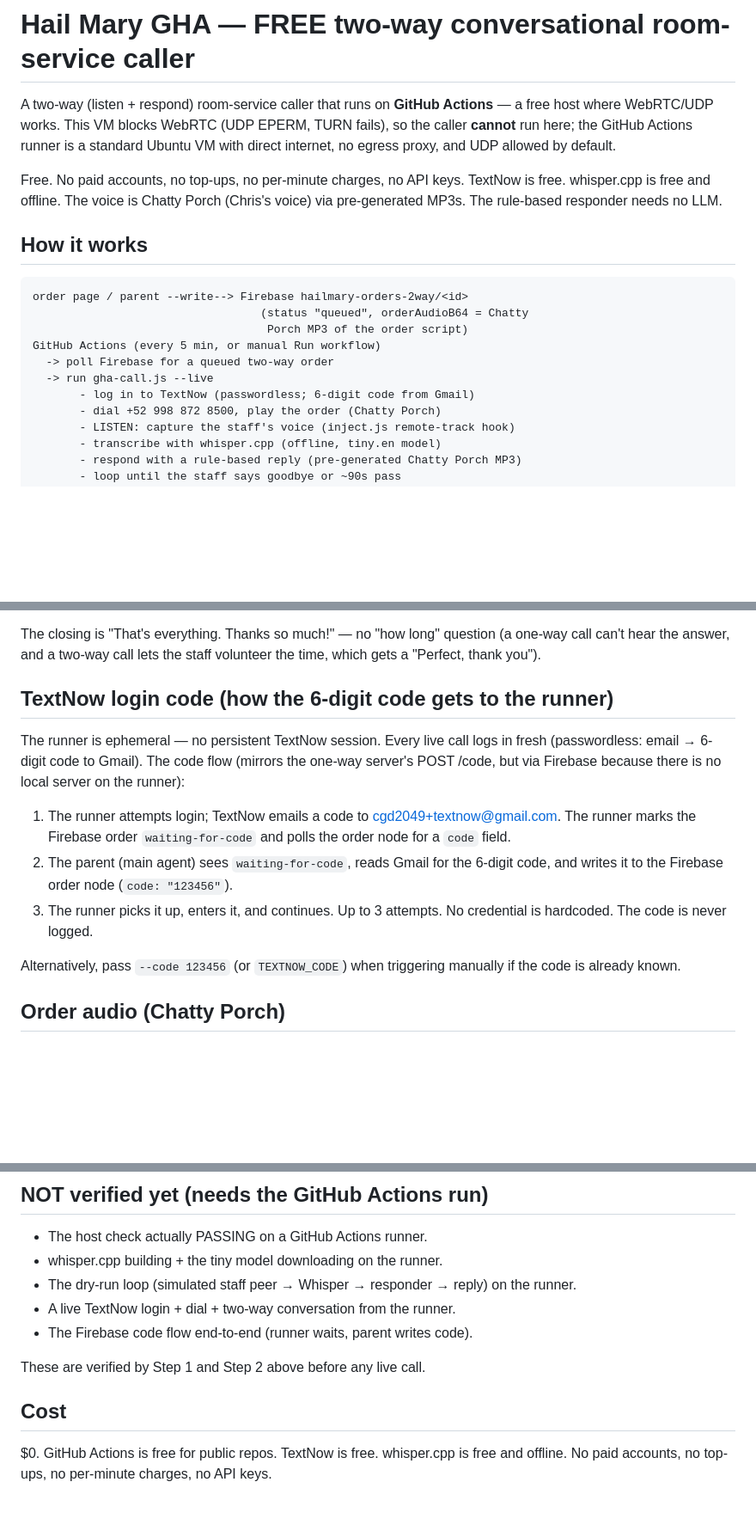
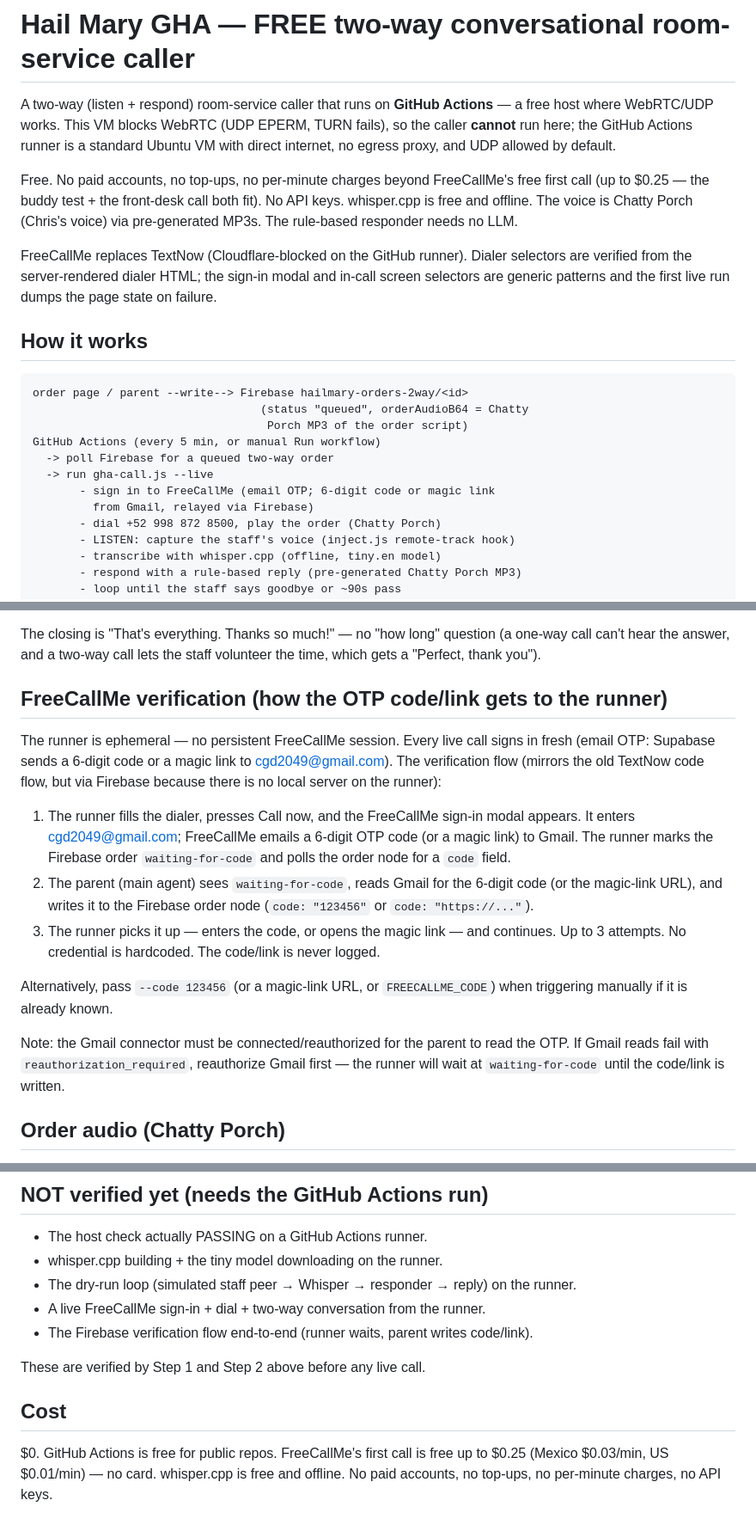
Before and after one commit to GravyShooter/cancun-resort-map, a Markdown page: README.md, 3 parts joined by grey strips. Shown at 86% size. Drawn GitHub-style; blank space fills up the shorter version.

Commit message:
Update README for FreeCallMe flow

```diff
--- a/README.md
+++ b/README.md
@@ -6,10 +6,16 @@ Actions** — a free host where WebRTC/UDP works. This VM blocks WebRTC
 Actions runner is a standard Ubuntu VM with direct internet, no egress
 proxy, and UDP allowed by default.
 
-Free. No paid accounts, no top-ups, no per-minute charges, no API keys.
-TextNow is free. whisper.cpp is free and offline. The voice is Chatty
-Porch (Chris's voice) via pre-generated MP3s. The rule-based responder
-needs no LLM.
+Free. No paid accounts, no top-ups, no per-minute charges beyond
+FreeCallMe's free first call (up to $0.25 — the buddy test + the
+front-desk call both fit). No API keys. whisper.cpp is free and
+offline. The voice is Chatty Porch (Chris's voice) via pre-generated
+MP3s. The rule-based responder needs no LLM.
+
+FreeCallMe replaces TextNow (Cloudflare-blocked on the GitHub runner).
+Dialer selectors are verified from the server-rendered dialer HTML;
+the sign-in modal and in-call screen selectors are generic patterns
+and the first live run dumps the page state on failure.
 
 ## How it works
 
@@ -20,7 +26,8 @@ order page / parent --write--> Firebase hailmary-orders-2way/<id>
 GitHub Actions (every 5 min, or manual Run workflow)
   -> poll Firebase for a queued two-way order
   -> run gha-call.js --live
-       - log in to TextNow (passwordless; 6-digit code from Gmail)
+       - sign in to FreeCallMe (email OTP; 6-digit code or magic link
+         from Gmail, relayed via Firebase)
        - dial +52 998 872 8500, play the order (Chatty Porch)
        - LISTEN: capture the staff's voice (inject.js remote-track hook)
        - transcribe with whisper.cpp (offline, tiny.en model)
@@ -74,24 +81,33 @@ The closing is "That's everything. Thanks so much!" — no "how long"
 question (a one-way call can't hear the answer, and a two-way call
 lets the staff volunteer the time, which gets a "Perfect, thank you").
 
-## TextNow login code (how the 6-digit code gets to the runner)
+## FreeCallMe verification (how the OTP code/link gets to the runner)
 
-The runner is ephemeral — no persistent TextNow session. Every live
-call logs in fresh (passwordless: email → 6-digit code to Gmail).
-The code flow (mirrors the one-way server's POST /code, but via
-Firebase because there is no local server on the runner):
+The runner is ephemeral — no persistent FreeCallMe session. Every live
+call signs in fresh (email OTP: Supabase sends a 6-digit code or a
+magic link to cgd2049@gmail.com). The verification flow (mirrors the
+old TextNow code flow, but via Firebase because there is no local
+server on the runner):
 
-1. The runner attempts login; TextNow emails a code to
-   cgd2049+textnow@gmail.com. The runner marks the Firebase order
-   `waiting-for-code` and polls the order node for a `code` field.
+1. The runner fills the dialer, presses Call now, and the FreeCallMe
+   sign-in modal appears. It enters cgd2049@gmail.com; FreeCallMe
+   emails a 6-digit OTP code (or a magic link) to Gmail. The runner
+   marks the Firebase order `waiting-for-code` and polls the order
+   node for a `code` field.
 2. The parent (main agent) sees `waiting-for-code`, reads Gmail for
-   the 6-digit code, and writes it to the Firebase order node
-   (`code: "123456"`).
-3. The runner picks it up, enters it, and continues. Up to 3 attempts.
-No credential is hardcoded. The code is never logged.
+   the 6-digit code (or the magic-link URL), and writes it to the
+   Firebase order node (`code: "123456"` or `code: "https://..."`).
+3. The runner picks it up — enters the code, or opens the magic link
+   — and continues. Up to 3 attempts.
+No credential is hardcoded. The code/link is never logged.
 
-Alternatively, pass `--code 123456` (or `TEXTNOW_CODE`) when triggering
-manually if the code is already known.
+Alternatively, pass `--code 123456` (or a magic-link URL, or
+`FREECALLME_CODE`) when triggering manually if it is already known.
+
+Note: the Gmail connector must be connected/reauthorized for the
+parent to read the OTP. If Gmail reads fail with
+`reauthorization_required`, reauthorize Gmail first — the runner will
+wait at `waiting-for-code` until the code/link is written.
 
 ## Order audio (Chatty Porch)
 
@@ -170,13 +186,14 @@ full listen→transcribe→respond→speak cycle on the runner and uploads
 - whisper.cpp building + the tiny model downloading on the runner.
 - The dry-run loop (simulated staff peer → Whisper → responder →
   reply) on the runner.
-- A live TextNow login + dial + two-way conversation from the runner.
-- The Firebase code flow end-to-end (runner waits, parent writes code).
+- A live FreeCallMe sign-in + dial + two-way conversation from the runner.
+- The Firebase verification flow end-to-end (runner waits, parent writes code/link).
 
 These are verified by Step 1 and Step 2 above before any live call.
 
 ## Cost
 
-$0. GitHub Actions is free for public repos. TextNow is free.
+$0. GitHub Actions is free for public repos. FreeCallMe's first call
+is free up to $0.25 (Mexico $0.03/min, US $0.01/min) — no card.
 whisper.cpp is free and offline. No paid accounts, no top-ups,
 no per-minute charges, no API keys.
```
